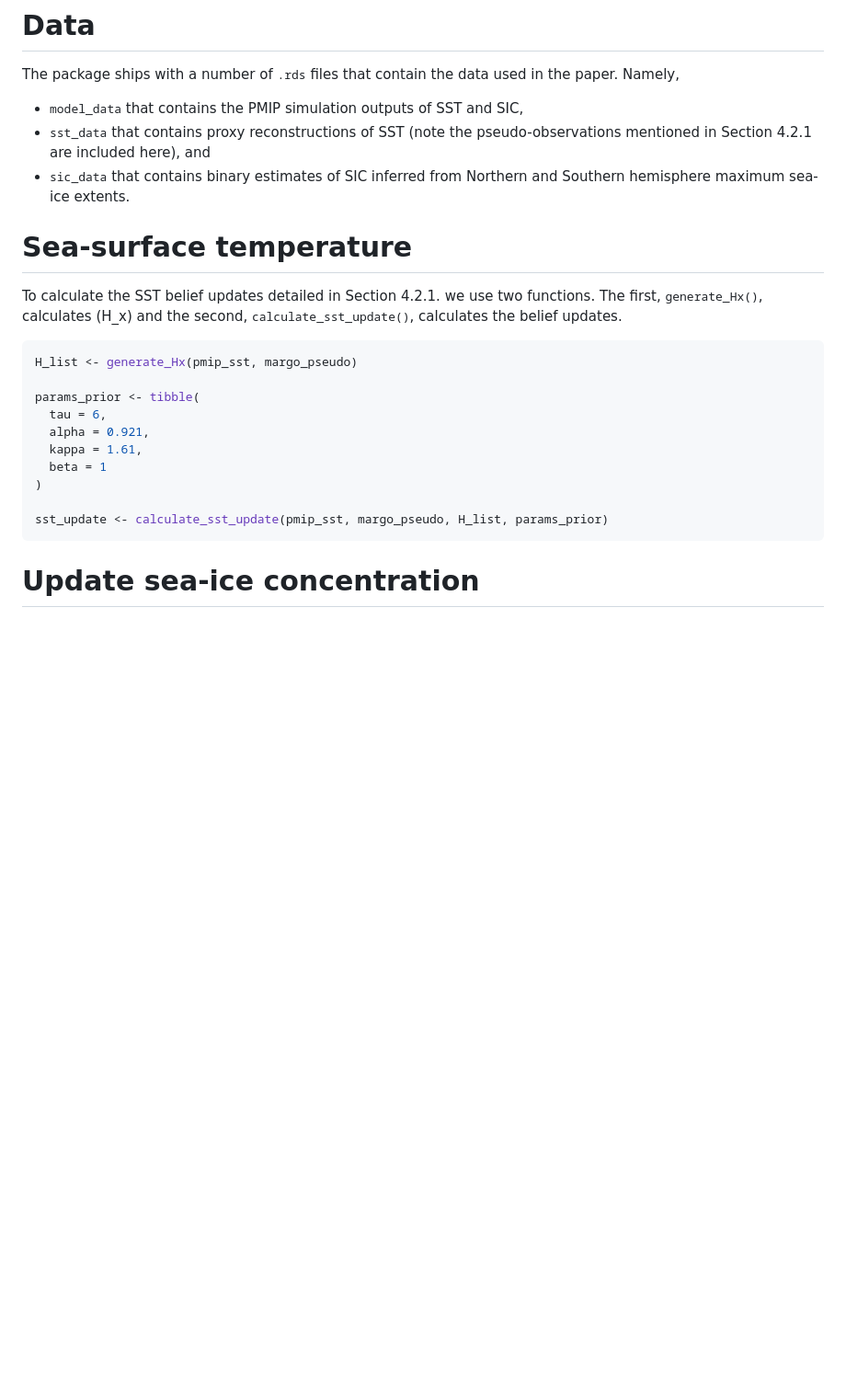
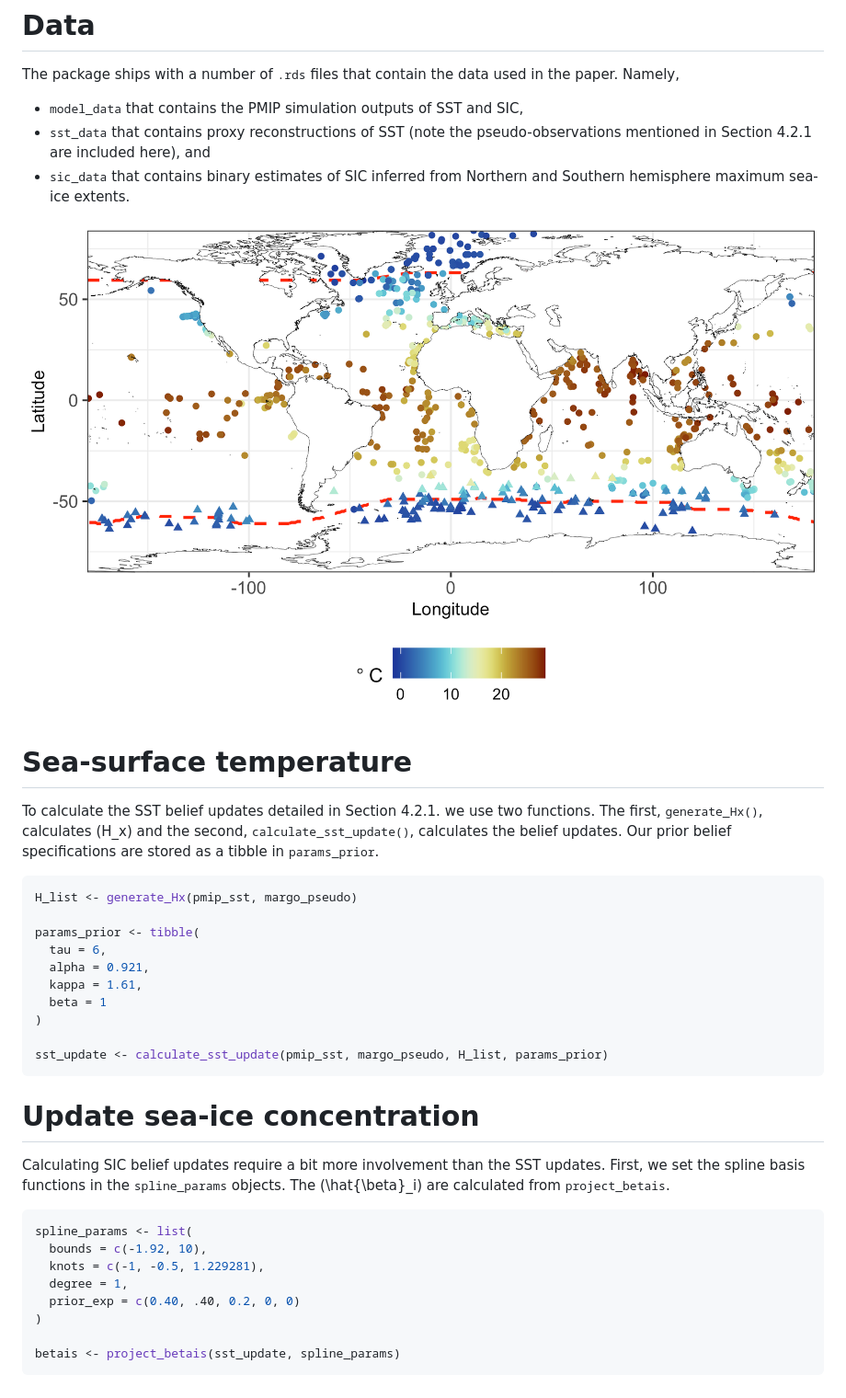
Before and after one commit to astfalckl/exanalysis, a Markdown page: README.md, the part around the change. Shown: that part at 92% size. GitHub-like rendering; pictures changed too: images/sst_data_plot.png (added); blank space fills up the shorter version.

Commit message:
Added some SIC functions

````diff
--- a/README.md
+++ b/README.md
@@ -34,12 +34,15 @@ data used in the paper. Namely,
   - <tt>sic\_data</tt> that contains binary estimates of SIC inferred
     from Northern and Southern hemisphere maximum sea-ice extents.
 
+![SST Data](images/sst_data_plot.png)
+
 # Sea-surface temperature
 
 To calculate the SST belief updates detailed in Section 4.2.1. we use
 two functions. The first, <tt>generate\_Hx()</tt>, calculates \(H_x\)
 and the second, <tt>calculate\_sst\_update()</tt>, calculates the belief
-updates.
+updates. Our prior belief specifications are stored as a tibble in
+<tt>params\_prior</tt>.
 
 ``` r
 H_list <- generate_Hx(pmip_sst, margo_pseudo)
@@ -55,3 +58,19 @@ sst_update <- calculate_sst_update(pmip_sst, margo_pseudo, H_list, params_prior)
 ```
 
 # Update sea-ice concentration
+
+Calculating SIC belief updates require a bit more involvement than the
+SST updates. First, we set the spline basis functions in the
+<tt>spline\_params</tt> objects. The \(\hat{\beta}_i\) are calculated
+from <tt>project\_betais</tt>.
+
+``` r
+spline_params <- list(
+  bounds = c(-1.92, 10),
+  knots = c(-1, -0.5, 1.229281),
+  degree = 1,
+  prior_exp = c(0.40, .40, 0.2, 0, 0)
+)
+
+betais <- project_betais(sst_update, spline_params)
+```
````
Also changed, not shown: 13 other files.
